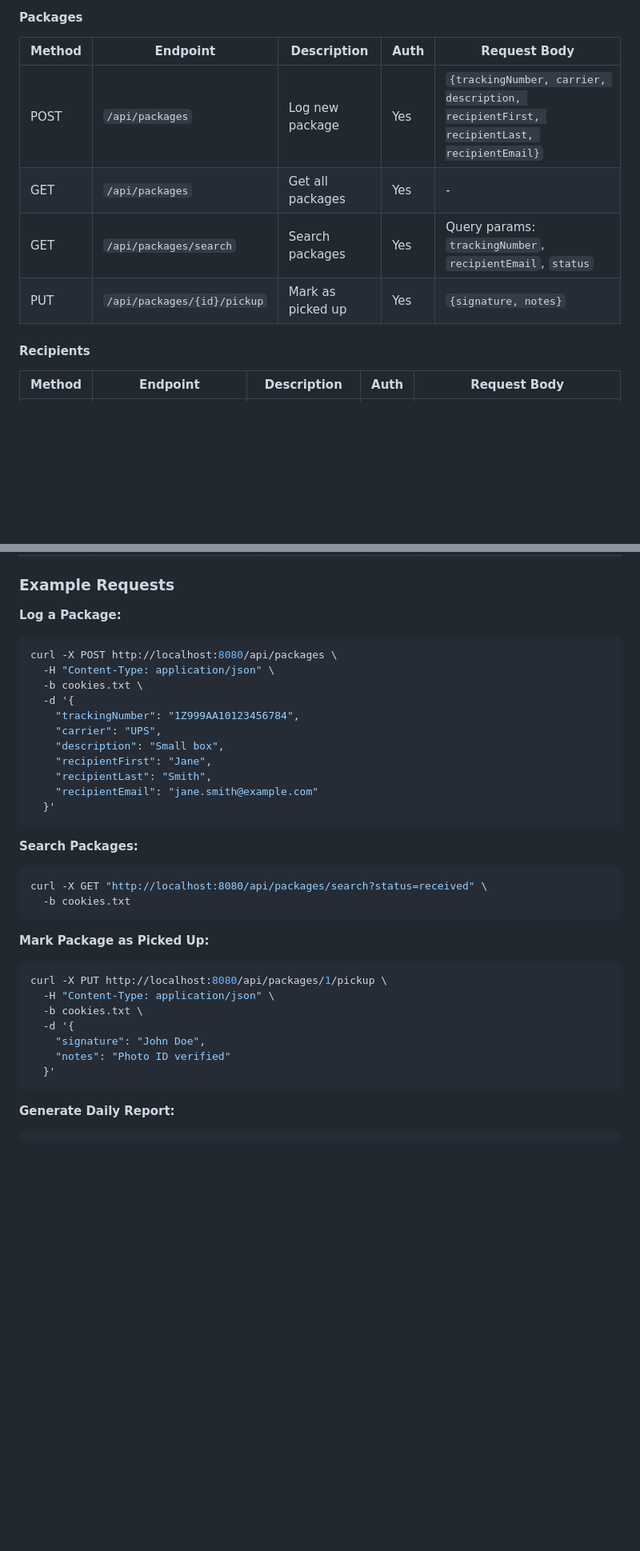
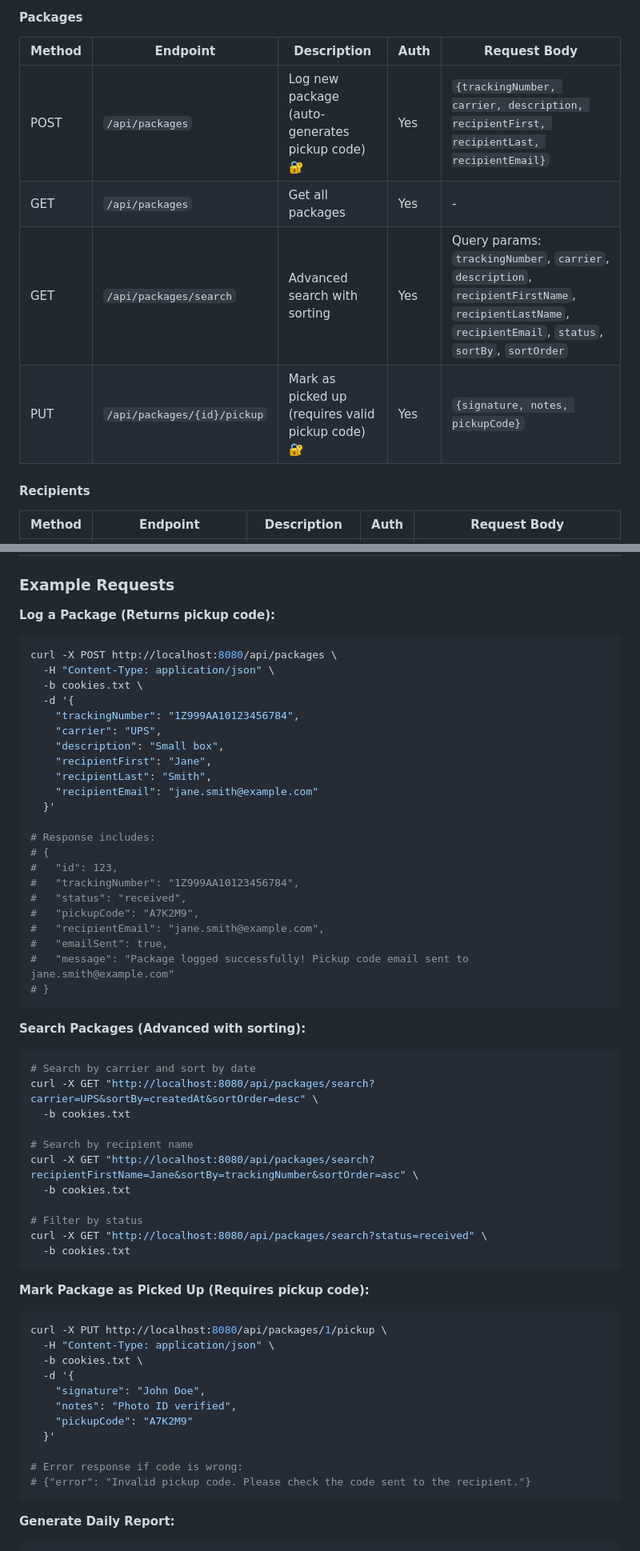
Before and after one commit to Kungawo12/Box_Sender, a Markdown page: README.md, 2 parts joined by grey strips. Shown at 80% size. Rendered like a GitHub page; blank space fills up the shorter version.

````diff
--- a/README.md
+++ b/README.md
@@ -535,10 +594,10 @@ POST /api/auth/logout
 
 | Method | Endpoint | Description | Auth | Request Body |
 |--------|----------|-------------|------|--------------|
-| POST | `/api/packages` | Log new package | Yes | `{trackingNumber, carrier, description, recipientFirst, recipientLast, recipientEmail}` |
+| POST | `/api/packages` | Log new package (auto-generates pickup code) 🔐 | Yes | `{trackingNumber, carrier, description, recipientFirst, recipientLast, recipientEmail}` |
 | GET | `/api/packages` | Get all packages | Yes | - |
-| GET | `/api/packages/search` | Search packages | Yes | Query params: `trackingNumber`, `recipientEmail`, `status` |
-| PUT | `/api/packages/{id}/pickup` | Mark as picked up | Yes | `{signature, notes}` |
+| GET | `/api/packages/search` | Advanced search with sorting | Yes | Query params: `trackingNumber`, `carrier`, `description`, `recipientFirstName`, `recipientLastName`, `recipientEmail`, `status`, `sortBy`, `sortOrder` |
+| PUT | `/api/packages/{id}/pickup` | Mark as picked up (requires valid pickup code) 🔐 | Yes | `{signature, notes, pickupCode}` |
 
 #### Recipients
 
@@ -571,7 +630,7 @@ POST /api/auth/logout
 
 ### Example Requests
 
-**Log a Package:**
+**Log a Package (Returns pickup code):**
 ```bash
 curl -X POST http://localhost:8080/api/packages \
   -H "Content-Type: application/json" \
@@ -584,23 +643,47 @@ curl -X POST http://localhost:8080/api/packages \
     "recipientLast": "Smith",
     "recipientEmail": "jane.smith@example.com"
   }'
+
+# Response includes:
+# {
+#   "id": 123,
+#   "trackingNumber": "1Z999AA10123456784",
+#   "status": "received",
+#   "pickupCode": "A7K2M9",
+#   "recipientEmail": "jane.smith@example.com",
+#   "emailSent": true,
+#   "message": "Package logged successfully! Pickup code email sent to jane.smith@example.com"
+# }
 ```
 
-**Search Packages:**
+**Search Packages (Advanced with sorting):**
 ```bash
+# Search by carrier and sort by date
+curl -X GET "http://localhost:8080/api/packages/search?carrier=UPS&sortBy=createdAt&sortOrder=desc" \
+  -b cookies.txt
+
+# Search by recipient name
+curl -X GET "http://localhost:8080/api/packages/search?recipientFirstName=Jane&sortBy=trackingNumber&sortOrder=asc" \
+  -b cookies.txt
+
+# Filter by status
 curl -X GET "http://localhost:8080/api/packages/search?status=received" \
   -b cookies.txt
 ```
 
-**Mark Package as Picked Up:**
+**Mark Package as Picked Up (Requires pickup code):**
 ```bash
 curl -X PUT http://localhost:8080/api/packages/1/pickup \
   -H "Content-Type: application/json" \
   -b cookies.txt \
   -d '{
     "signature": "John Doe",
-    "notes": "Photo ID verified"
+    "notes": "Photo ID verified",
+    "pickupCode": "A7K2M9"
   }'
+
+# Error response if code is wrong:
+# {"error": "Invalid pickup code. Please check the code sent to the recipient."}
 ```
 
 **Generate Daily Report:**
````
Also changed, not shown: other parts of README.md (+99 -10 lines).
